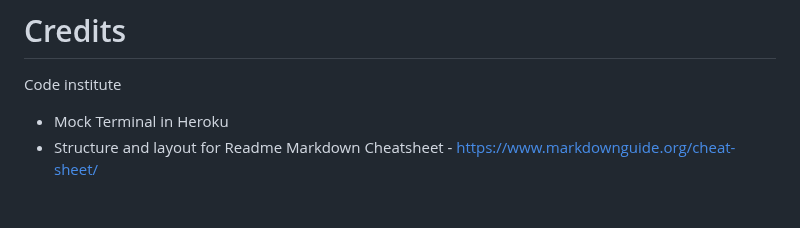
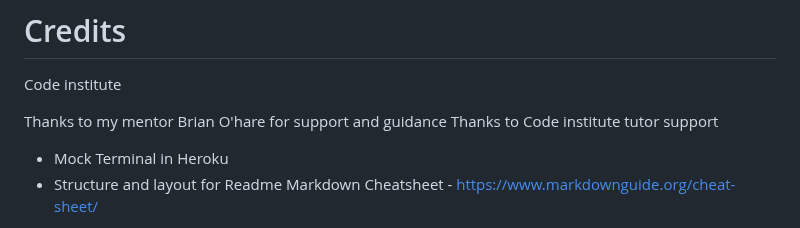
Before and after one commit to ThomasSpare/Battleships.spare, a Markdown page: README.md, the part around the change. GitHub-like rendering; blank space fills up the shorter version.

```diff
--- a/README.md
+++ b/README.md
@@ -138,6 +138,9 @@ swallowing ships and moving them to another location.
 # Credits
 Code institute
 
+Thanks to my mentor Brian O'hare for support and guidance
+Thanks to Code institute tutor support
+
 - Mock Terminal in Heroku
 - Structure and layout for Readme
 Markdown Cheatsheet - https://www.markdownguide.org/cheat-sheet/
```
